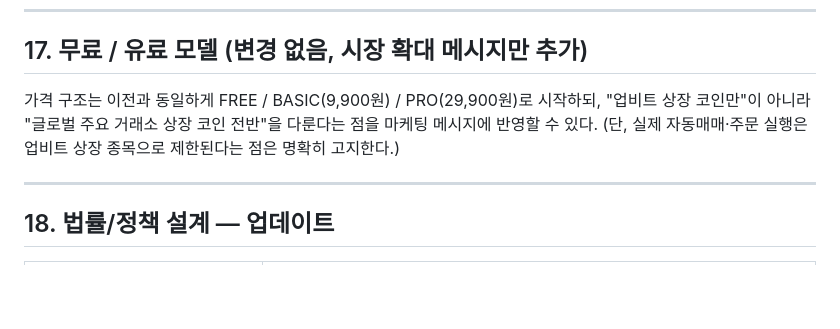
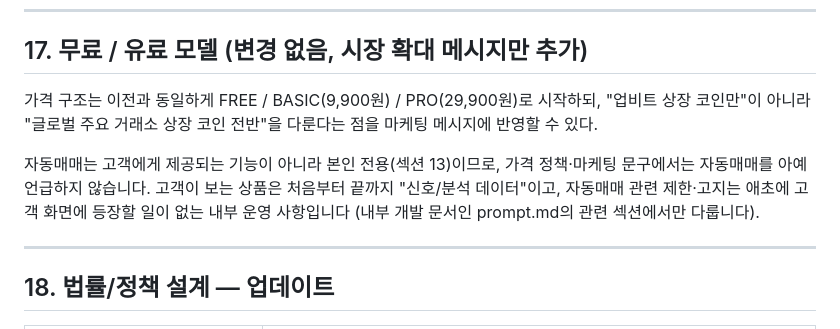
Before and after one commit to crazmonke/traders, a Markdown page: README.md, the part around the change. Rendered like a GitHub page; blank space fills up the shorter version.

Commit message:
리드미 수정

```diff
--- a/README.md
+++ b/README.md
@@ -465,7 +465,9 @@ Analysis Engine            Private Trader
 
 ## 17. 무료 / 유료 모델 (변경 없음, 시장 확대 메시지만 추가)
 
-가격 구조는 이전과 동일하게 FREE / BASIC(9,900원) / PRO(29,900원)로 시작하되, "업비트 상장 코인만"이 아니라 "글로벌 주요 거래소 상장 코인 전반"을 다룬다는 점을 마케팅 메시지에 반영할 수 있다. (단, 실제 자동매매·주문 실행은 업비트 상장 종목으로 제한된다는 점은 명확히 고지한다.)
+가격 구조는 이전과 동일하게 FREE / BASIC(9,900원) / PRO(29,900원)로 시작하되, "업비트 상장 코인만"이 아니라 "글로벌 주요 거래소 상장 코인 전반"을 다룬다는 점을 마케팅 메시지에 반영할 수 있다.
+
+자동매매는 고객에게 제공되는 기능이 아니라 본인 전용(섹션 13)이므로, 가격 정책·마케팅 문구에서는 자동매매를 아예 언급하지 않습니다. 고객이 보는 상품은 처음부터 끝까지 "신호/분석 데이터"이고, 자동매매 관련 제한·고지는 애초에 고객 화면에 등장할 일이 없는 내부 운영 사항입니다 (내부 개발 문서인 prompt.md의 관련 섹션에서만 다룹니다).
 
 ---
 
```
